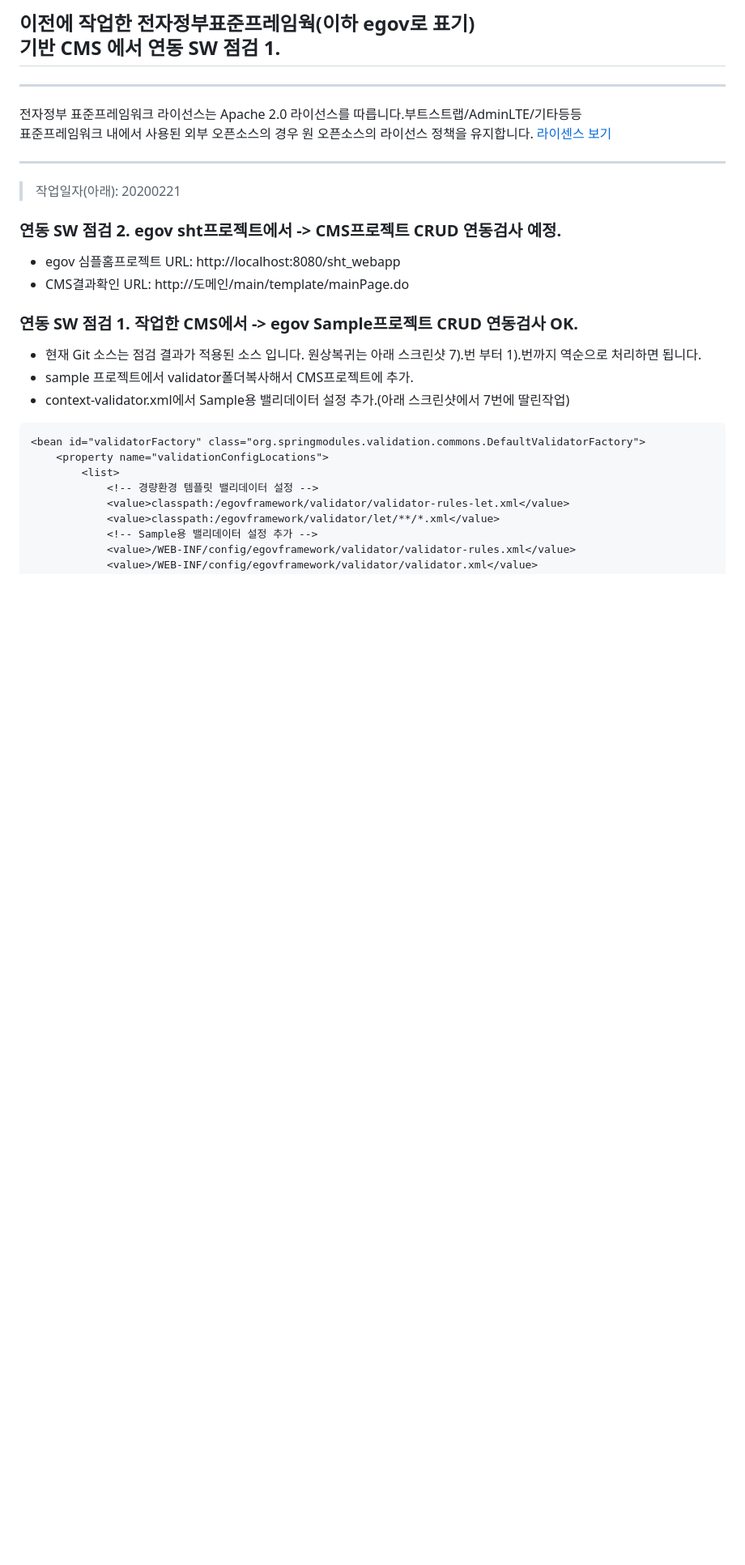
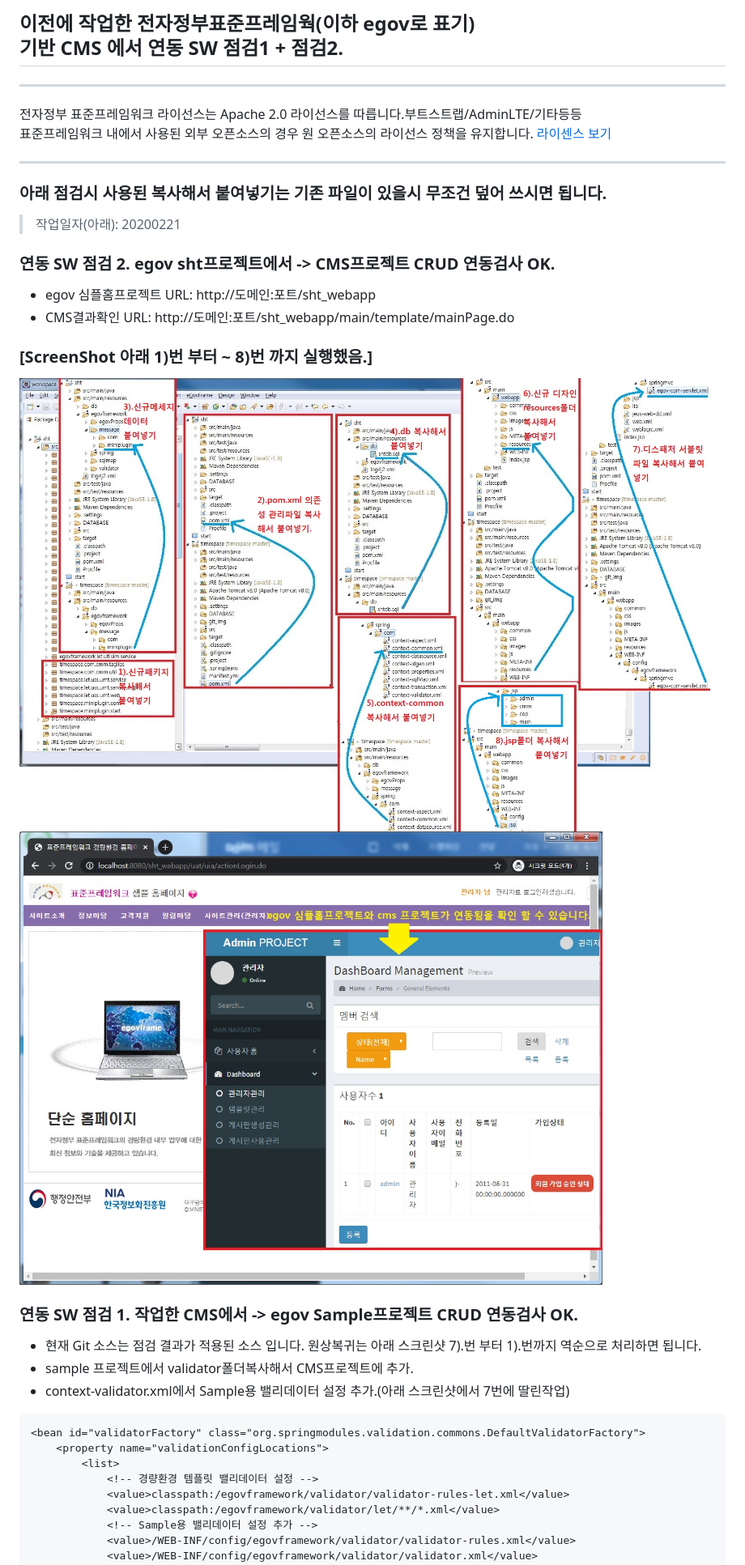
Before and after one commit to miniplugin/egov-timespace, a Markdown page: README.md, the part around the change printed below. Shown: that part at 81% size. Drawn GitHub-style; pictures changed too: git_img/20200222.jpg, git_img/20200222_2.jpg (added); blank space fills up the shorter version.

Commit message:
egov프로젝트와 CMS연동 점검1 + 점검2 OK

```diff
--- a/README.md
+++ b/README.md
@@ -1,13 +1,19 @@
-## 이전에 작업한 전자정부표준프레임웍(이하 egov로 표기)<br> 기반 CMS 에서 연동 SW 점검 1.
+## 이전에 작업한 전자정부표준프레임웍(이하 egov로 표기)<br> 기반 CMS 에서 연동 SW 점검1 + 점검2.
 ***
 전자정부 표준프레임워크 라이선스는 Apache 2.0 라이선스를 따릅니다.부트스트랩/AdminLTE/기타등등<br>
 표준프레임워크 내에서 사용된 외부 오픈소스의 경우 원 오픈소스의 라이선스 정책을 유지합니다.
 [라이센스 보기](https://www.egovframe.go.kr/EgovLicense.jsp)
 ***
+### 아래 점검시 사용된 복사해서 붙여넣기는 기존 파일이 있을시 무조건 덮어 쓰시면 됩니다.
+
 >작업일자(아래): 20200221
-### 연동 SW 점검 2. egov sht프로젝트에서 -> CMS프로젝트 CRUD 연동검사 예정.
-- egov 심플홈프로젝트 URL: http://localhost:8080/sht_webapp
-- CMS결과확인 URL: http://도메인/main/template/mainPage.do
+### 연동 SW 점검 2. egov sht프로젝트에서 -> CMS프로젝트 CRUD 연동검사 OK.
+- egov 심플홈프로젝트 URL: http://도메인:포트/sht_webapp
+- CMS결과확인 URL: http://도메인:포트/sht_webapp/main/template/mainPage.do
+
+### [ScreenShot 아래 1)번 부터 ~ 8)번 까지 실행했음.]<br>
+![ex_screenshot](./git_img/20200222.jpg)
+![ex_screenshot](./git_img/20200222_2.jpg)
 
 ### 연동 SW 점검 1. 작업한 CMS에서 -> egov Sample프로젝트 CRUD 연동검사 OK.
 - 현재 Git 소스는 점검 결과가 적용된 소스 입니다. 원상복귀는 아래 스크린샷 7).번 부터 1).번까지 역순으로 처리하면 됩니다.
```
Also changed, not shown: other parts of README.md (+1 -1 lines), 1 other file.
